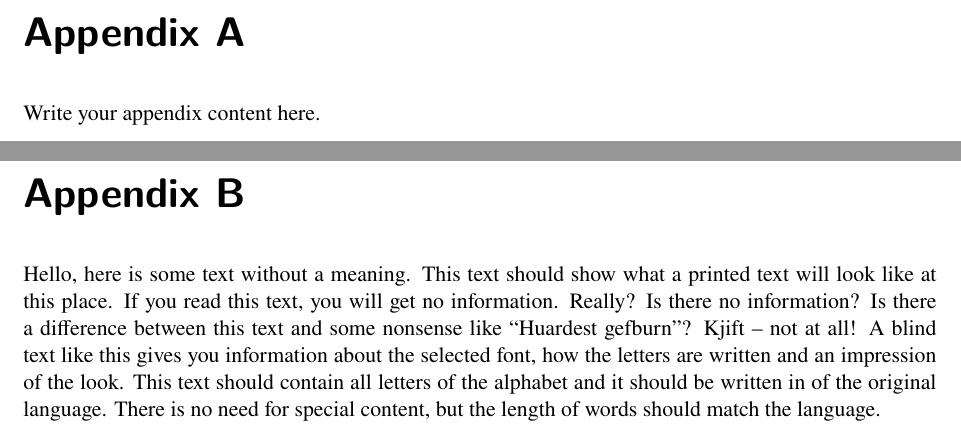
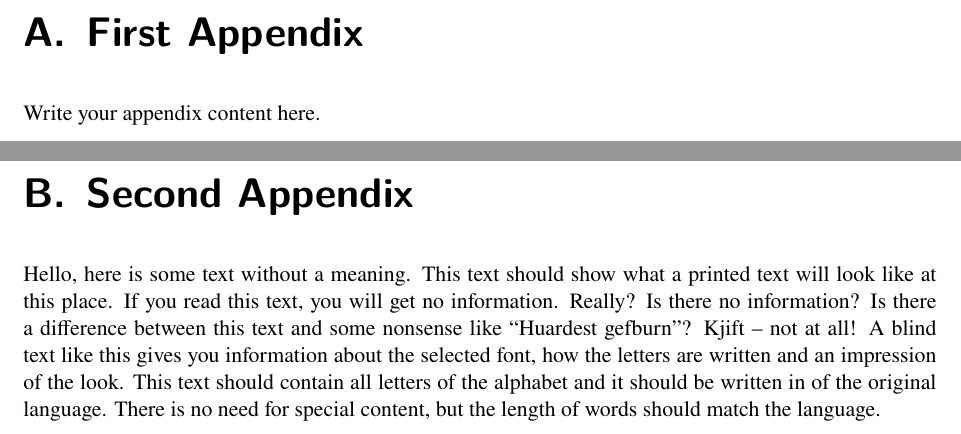
Before and after one commit to iFR-Lehre/Thesis-Template, a LaTeX thesis (thesis.tex, which reads src/parts/appendix/appendix.tex): two parts of pages 29 and 31 of 31, joined at a grey line, cut at the place of the change. Compiled offline with XeLaTeX; a LaTeX package or settings file that is missing is left out.

Commit message:
show numbering in appendix

```diff
--- a/src/parts/appendix/appendix.tex
+++ b/src/parts/appendix/appendix.tex
@@ -1,4 +1,4 @@
-\chapter{Appendix A}%
+\chapter{First Appendix}%
 \label{chap:appenA}
 
 Write your appendix content here.
@@ -10,7 +10,7 @@ Write your appendix content here.
 \blindtext%
 
 % -----------------------------------------------------------------------------------------
-\chapter{Appendix B}%
+\chapter{Second Appendix}%
 \label{chap:appenB}
 
 \blindtext%
```
Also changed, not shown: thesis.tex (+0 -1 lines).
